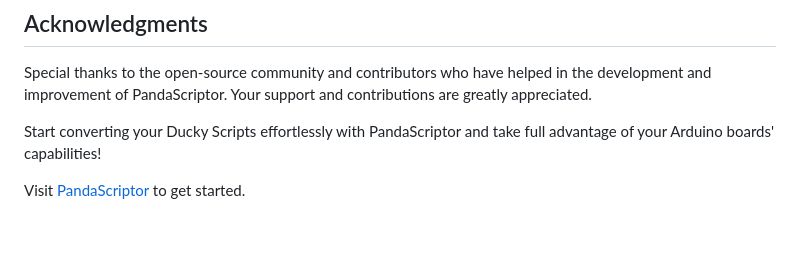
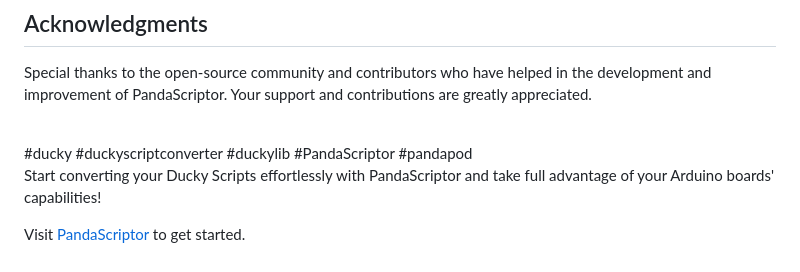
Before and after one commit to HackerNowful/PandaScriptor, a Markdown page: README.md, the part around the change. Drawn GitHub-style; blank space fills up the shorter version.

```diff
--- a/README.md
+++ b/README.md
@@ -82,6 +82,9 @@ Hacker Nowful is a cybersecurity enthusiast and developer with a passion for cre
 
 Special thanks to the open-source community and contributors who have helped in the development and improvement of PandaScriptor. Your support and contributions are greatly appreciated.
 
+<br>
+#ducky #duckyscriptconverter #duckylib #PandaScriptor #pandapod
+
 Start converting your Ducky Scripts effortlessly with PandaScriptor and take full advantage of your Arduino boards' capabilities!
 
 Visit [PandaScriptor](https://hackernowful.github.io/PandaScriptor/) to get started.
```
